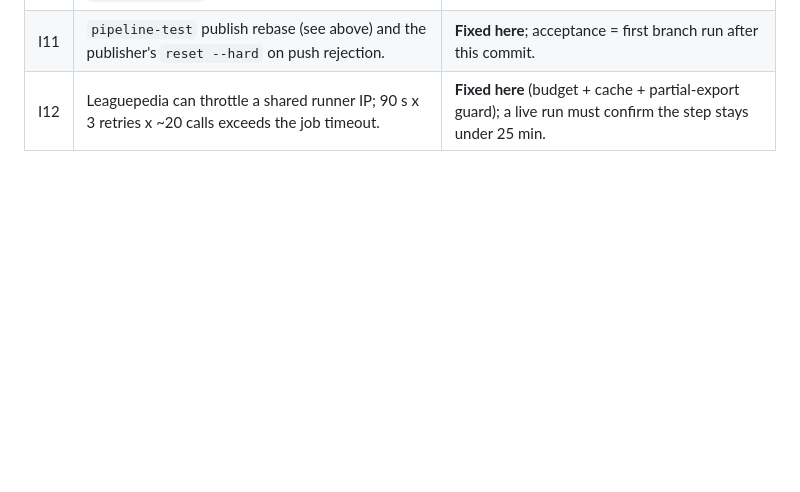
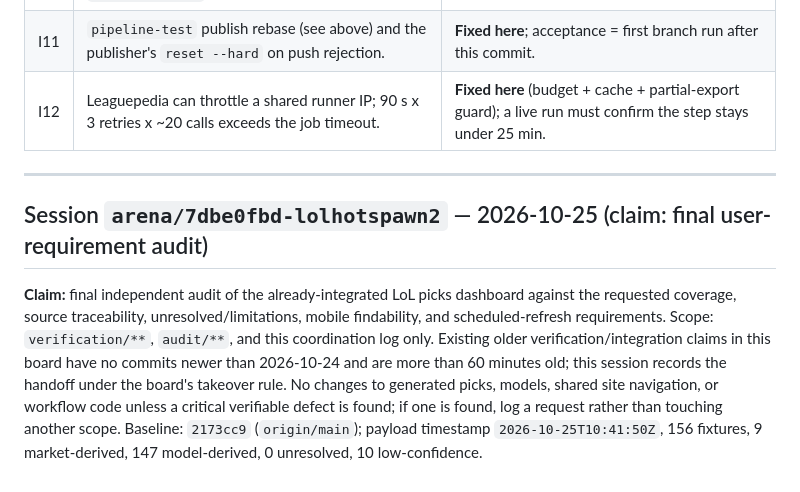
Before and after one commit to karagemop466-tech/LOLHOTSPAWN2, a Markdown page: COORDINATION.md, the part around the change. GitHub-like rendering; blank space fills up the shorter version.

Commit message:
docs: claim final requirements audit
Co-authored-by: arena-agent <297053741+arena-agent@users.noreply.github.com>

```diff
--- a/COORDINATION.md
+++ b/COORDINATION.md
@@ -1482,3 +1482,16 @@ failures observed on this branch today:
 | I10 | Bovada's *series* moneyline is labelled period “Game”; rejecting every “game” period discarded all prices. CI probe also saw 250 KB JSON while `fetch_bovada()` reported no groups. | **Fixed on `main`** by another session (`_bovada_series_moneyline`); this branch does not re-fix it. |
 | I11 | `pipeline-test` publish rebase (see above) and the publisher's `reset --hard` on push rejection. | **Fixed here**; acceptance = first branch run after this commit. |
 | I12 | Leaguepedia can throttle a shared runner IP; 90 s x 3 retries x ~20 calls exceeds the job timeout. | **Fixed here** (budget + cache + partial-export guard); a live run must confirm the step stays under 25 min. |
+
+---
+
+## Session `arena/7dbe0fbd-lolhotspawn2` — 2026-10-25 (claim: final user-requirement audit)
+
+**Claim:** final independent audit of the already-integrated LoL picks dashboard against the requested
+coverage, source traceability, unresolved/limitations, mobile findability, and scheduled-refresh requirements.
+Scope: `verification/**`, `audit/**`, and this coordination log only. Existing older verification/integration
+claims in this board have no commits newer than 2026-10-24 and are more than 60 minutes old; this session
+records the handoff under the board's takeover rule. No changes to generated picks, models, shared site
+navigation, or workflow code unless a critical verifiable defect is found; if one is found, log a request
+rather than touching another scope. Baseline: `2173cc9` (`origin/main`); payload timestamp
+`2026-10-25T10:41:50Z`, 156 fixtures, 9 market-derived, 147 model-derived, 0 unresolved, 10 low-confidence.
```
